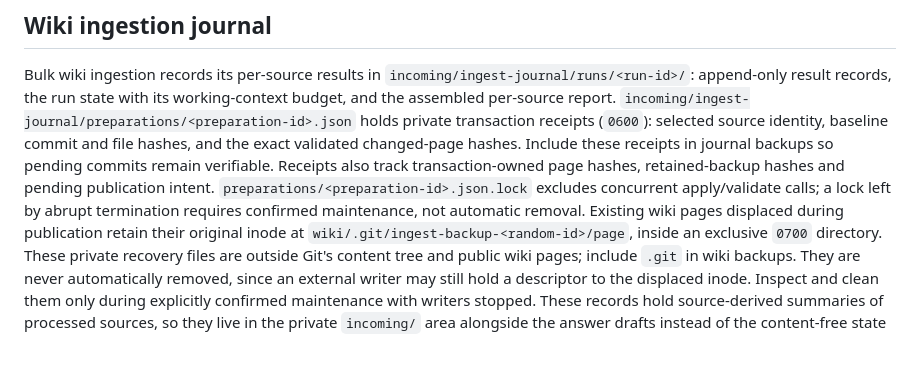
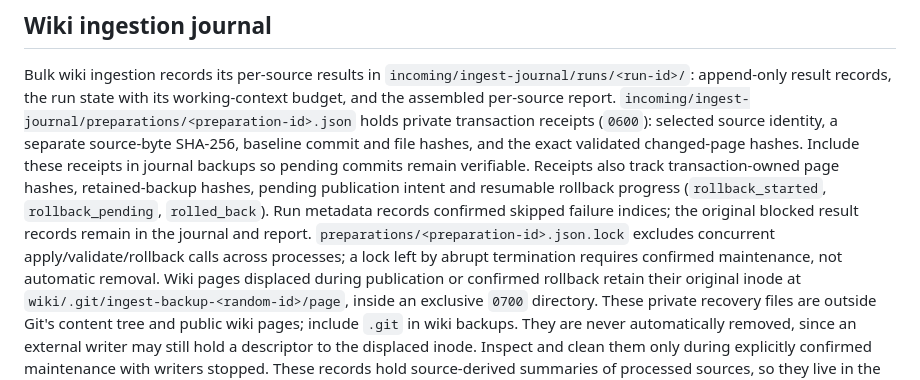
Before and after one commit to mstroppel/karpathy-wiki, a Markdown page: docs/data-layout.md, the part around the change. Drawn GitHub-style; blank space fills up the shorter version.

Commit message:
docs(ingest): clarify recovery state and skill hierarchy

```diff
--- a/docs/data-layout.md
+++ b/docs/data-layout.md
@@ -113,13 +113,16 @@ Bulk wiki ingestion records its per-source results in
 `incoming/ingest-journal/runs/<run-id>/`: append-only result records, the run
 state with its working-context budget, and the assembled per-source report.
 `incoming/ingest-journal/preparations/<preparation-id>.json` holds private
-transaction receipts (`0600`): selected source identity, baseline commit and
-file hashes, and the exact validated changed-page hashes. Include these receipts
+transaction receipts (`0600`): selected source identity, a separate source-byte
+SHA-256, baseline commit and file hashes, and the exact validated changed-page hashes. Include these receipts
 in journal backups so pending commits remain verifiable.
-Receipts also track transaction-owned page hashes, retained-backup hashes and pending publication intent.
-`preparations/<preparation-id>.json.lock` excludes concurrent apply/validate calls;
+Receipts also track transaction-owned page hashes, retained-backup hashes, pending
+publication intent and resumable rollback progress (`rollback_started`,
+`rollback_pending`, `rolled_back`). Run metadata records confirmed skipped failure
+indices; the original blocked result records remain in the journal and report.
+`preparations/<preparation-id>.json.lock` excludes concurrent apply/validate/rollback calls across processes;
 a lock left by abrupt termination requires confirmed maintenance, not automatic removal.
-Existing wiki pages displaced during publication retain their original inode at
+Wiki pages displaced during publication or confirmed rollback retain their original inode at
 `wiki/.git/ingest-backup-<random-id>/page`, inside an exclusive `0700` directory.
 These private recovery files are outside Git's content tree and public wiki pages;
 include `.git` in wiki backups. They are never automatically removed, since an
```
Also changed, not shown: 2 other files.
